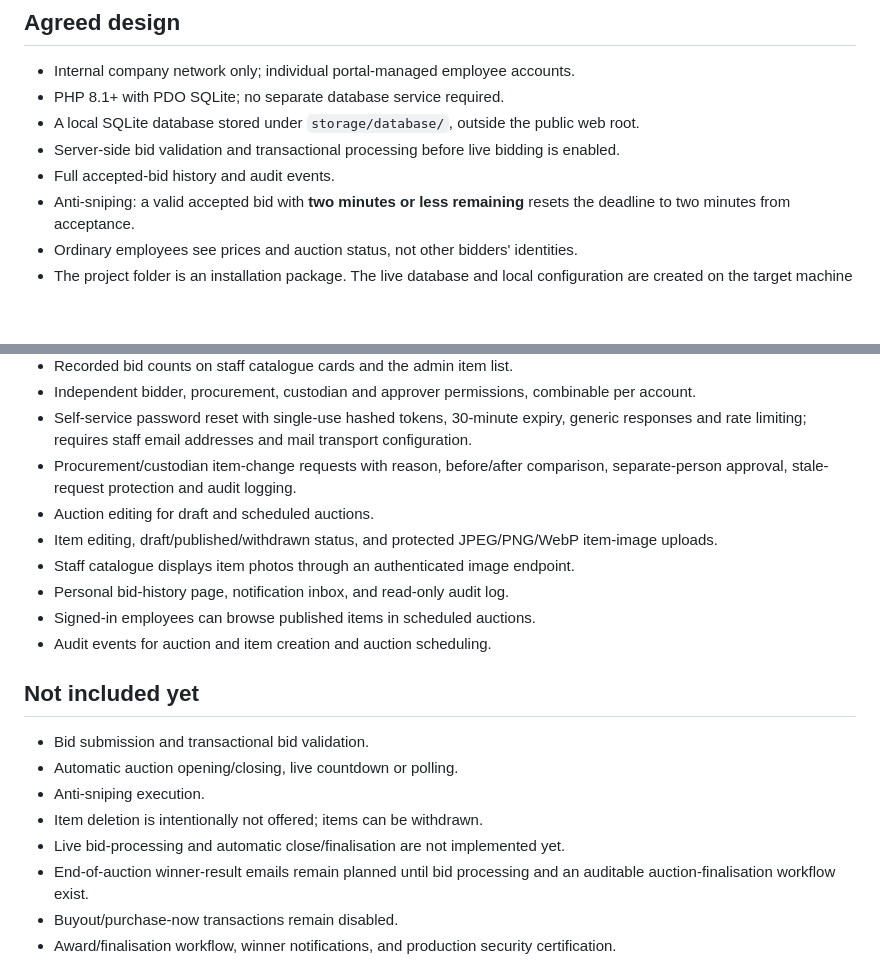
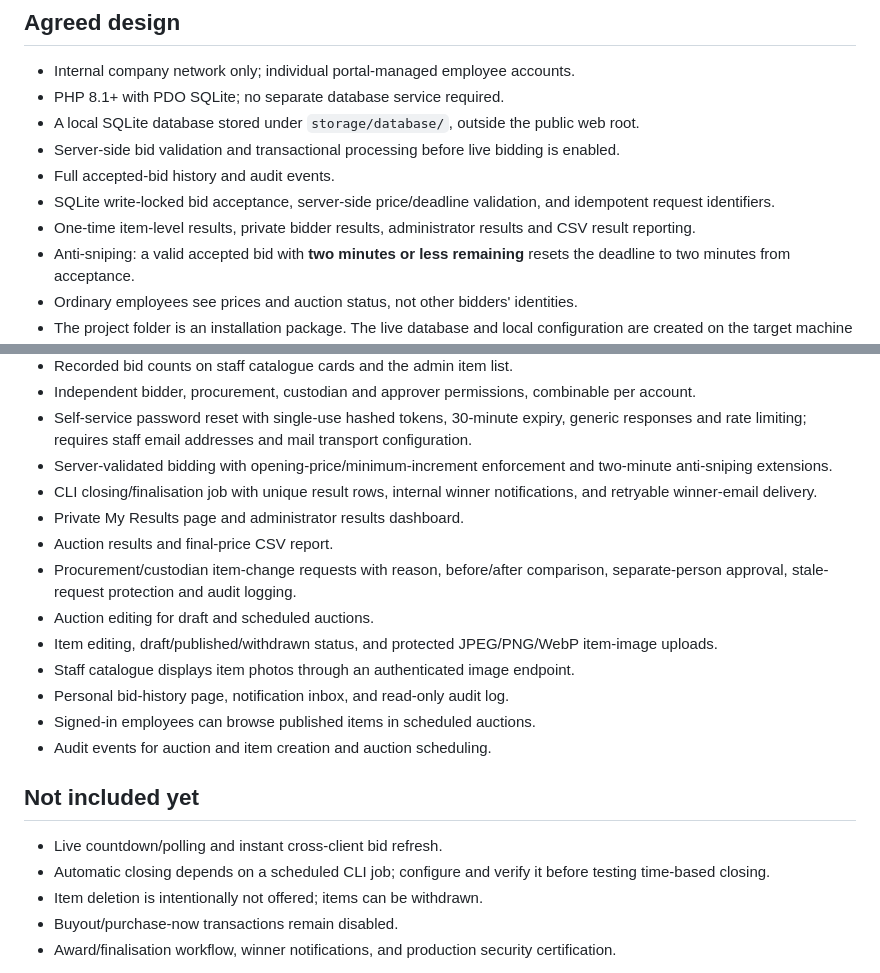
Before and after one commit to PierreAccolite/the-square-table, a Markdown page: projects/staff-sales-auction/README.md, 2 parts joined by grey strips. GitHub-like rendering; blank space fills up the shorter version.

Commit message:
Complete v0.7 workflow documentation

```diff
--- a/projects/staff-sales-auction/README.md
+++ b/projects/staff-sales-auction/README.md
@@ -11,6 +11,8 @@ A new, independent internal staff auction application in the Square Table projec
 - A local SQLite database stored under `storage/database/`, outside the public web root.
 - Server-side bid validation and transactional processing before live bidding is enabled.
 - Full accepted-bid history and audit events.
+- SQLite write-locked bid acceptance, server-side price/deadline validation, and idempotent request identifiers.
+- One-time item-level results, private bidder results, administrator results and CSV result reporting.
 - Anti-sniping: a valid accepted bid with **two minutes or less remaining** resets the deadline to two minutes from acceptance.
 - Ordinary employees see prices and auction status, not other bidders' identities.
 - The project folder is an installation package. The live database and local configuration are created on the target machine and are not committed to GitHub.
@@ -49,6 +51,10 @@ See [INSTALL.md](INSTALL.md) for the step-by-step walkthrough.
 - Recorded bid counts on staff catalogue cards and the admin item list.
 - Independent bidder, procurement, custodian and approver permissions, combinable per account.
 - Self-service password reset with single-use hashed tokens, 30-minute expiry, generic responses and rate limiting; requires staff email addresses and mail transport configuration.
+- Server-validated bidding with opening-price/minimum-increment enforcement and two-minute anti-sniping extensions.
+- CLI closing/finalisation job with unique result rows, internal winner notifications, and retryable winner-email delivery.
+- Private My Results page and administrator results dashboard.
+- Auction results and final-price CSV report.
 - Procurement/custodian item-change requests with reason, before/after comparison, separate-person approval, stale-request protection and audit logging.
 - Auction editing for draft and scheduled auctions.
 - Item editing, draft/published/withdrawn status, and protected JPEG/PNG/WebP item-image uploads.
@@ -58,12 +64,9 @@ See [INSTALL.md](INSTALL.md) for the step-by-step walkthrough.
 - Audit events for auction and item creation and auction scheduling.
 
 ## Not included yet
-- Bid submission and transactional bid validation.
-- Automatic auction opening/closing, live countdown or polling.
-- Anti-sniping execution.
+- Live countdown/polling and instant cross-client bid refresh.
+- Automatic closing depends on a scheduled CLI job; configure and verify it before testing time-based closing.
 - Item deletion is intentionally not offered; items can be withdrawn.
-- Live bid-processing and automatic close/finalisation are not implemented yet.
-- End-of-auction winner-result emails remain planned until bid processing and an auditable auction-finalisation workflow exist.
 - Buyout/purchase-now transactions remain disabled.
 - Award/finalisation workflow, winner notifications, and production security certification.
 
```
